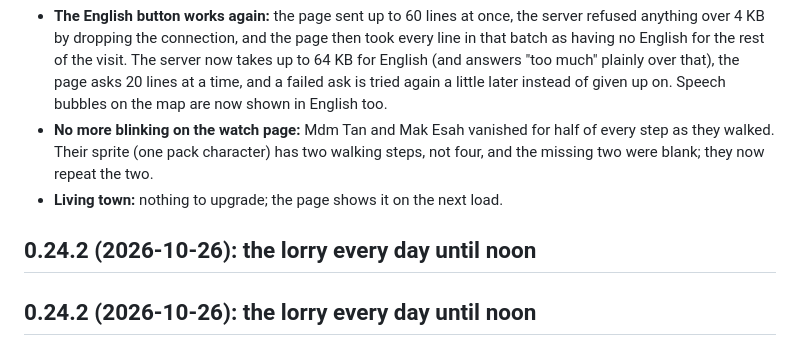
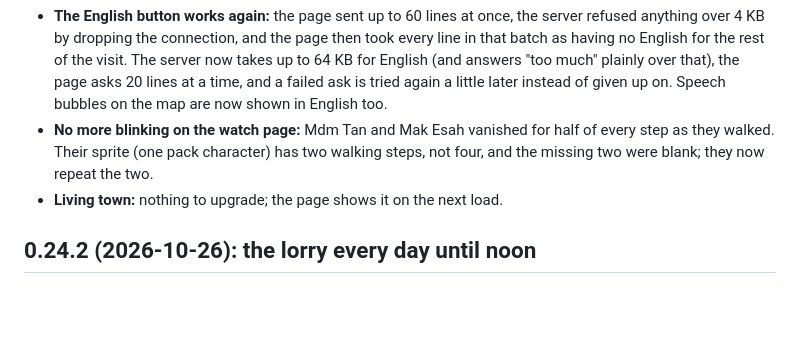
Before and after one commit to kopipengsiewdai/pixel-kampung, a Markdown page: CHANGELOG.md, the part around the change. GitHub-like rendering; blank space fills up the shorter version.

Commit message:
changelog: one 0.24.2 heading
Co-Authored-By: Claude Opus 5.5 <noreply@anthropic.com>

```diff
--- a/CHANGELOG.md
+++ b/CHANGELOG.md
@@ -18,8 +18,6 @@ Making a living ([subsistence.md](docs/design/subsistence.md)), part one:
 - **The English button works again:** the page sent up to 60 lines at once, the server refused anything over 4 KB by dropping the connection, and the page then took every line in that batch as having no English for the rest of the visit. The server now takes up to 64 KB for English (and answers "too much" plainly over that), the page asks 20 lines at a time, and a failed ask is tried again a little later instead of given up on. Speech bubbles on the map are now shown in English too.
 - **No more blinking on the watch page:** Mdm Tan and Mak Esah vanished for half of every step as they walked. Their sprite (one pack character) has two walking steps, not four, and the missing two were blank; they now repeat the two.
 - **Living town:** nothing to upgrade; the page shows it on the next load.
-
-## 0.24.2 (2026-10-26): the lorry every day until noon
 
 ## 0.24.2 (2026-10-26): the lorry every day until noon
 
```
